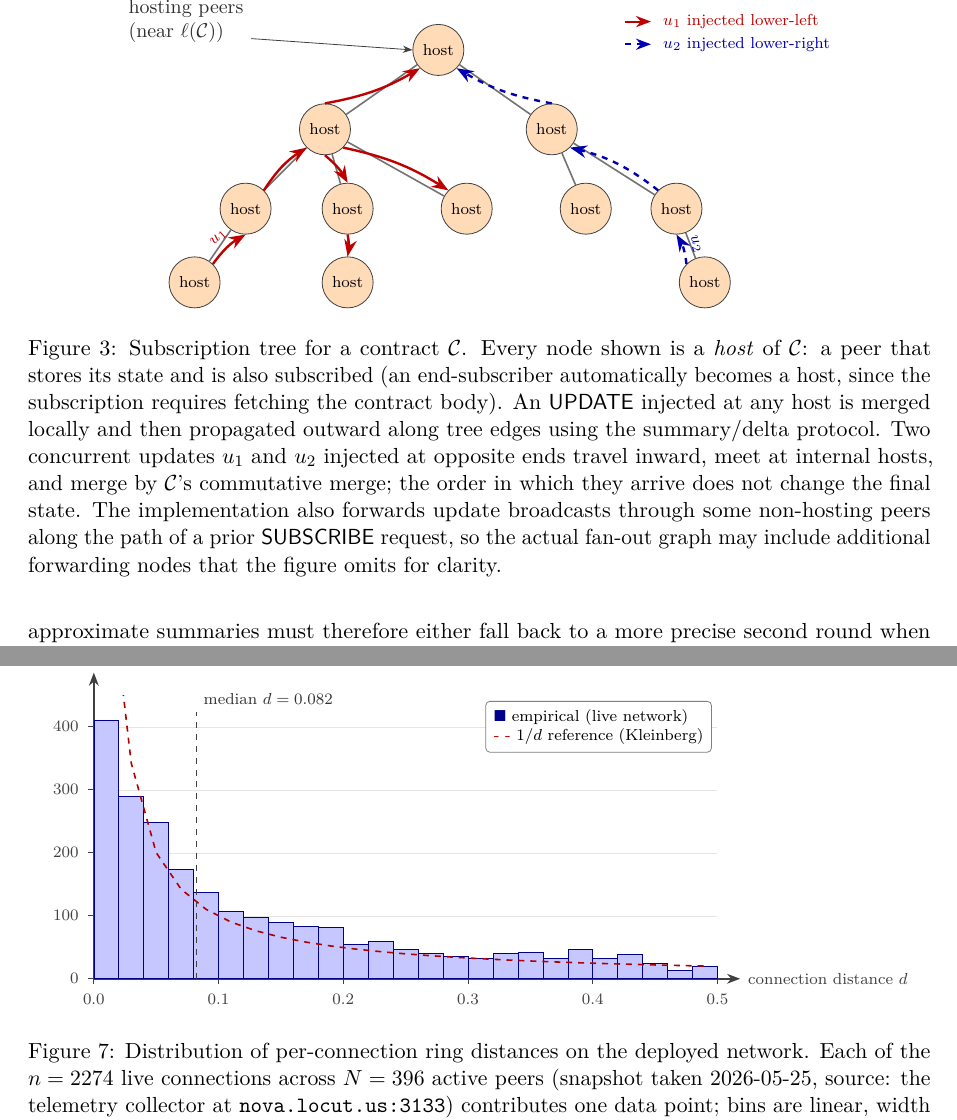
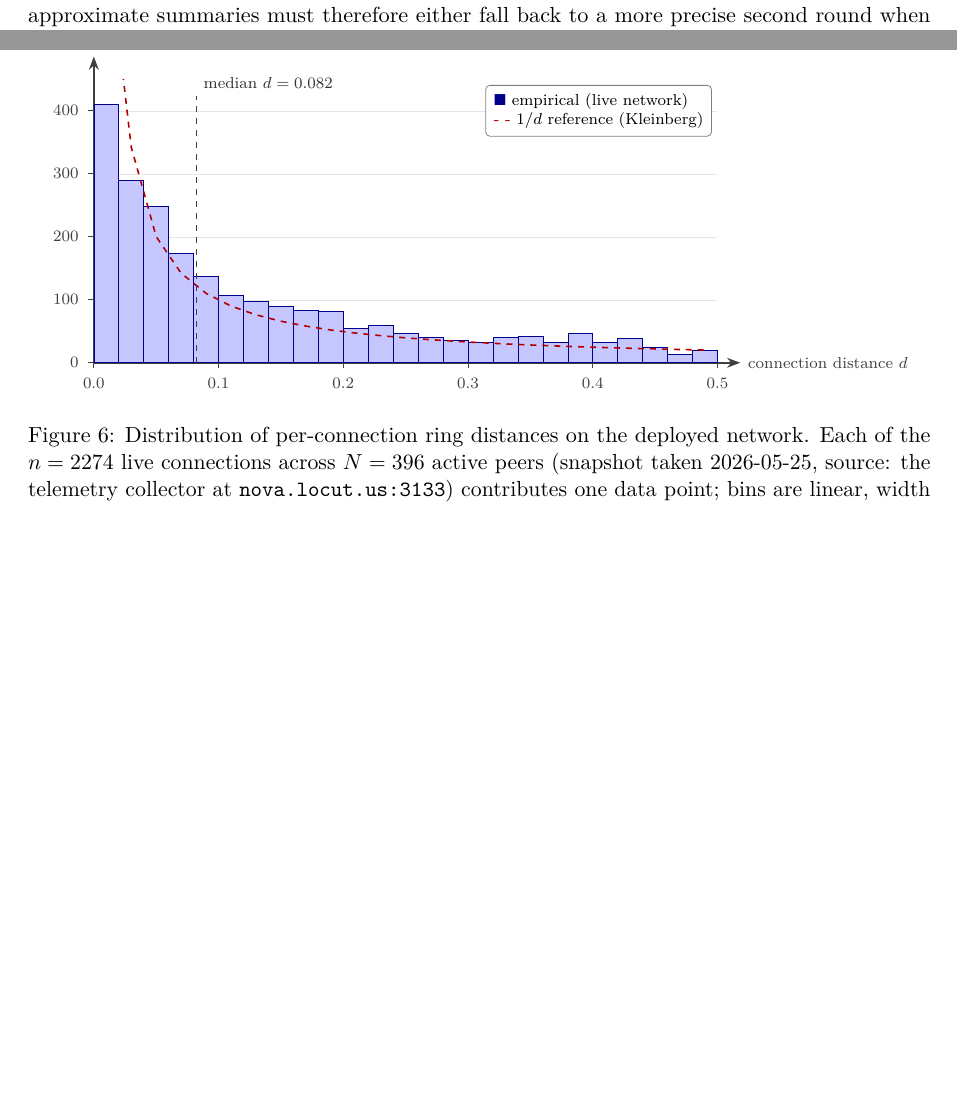
Before and after one commit to freenet/paper-1, a LaTeX paper (main.tex, which reads figures/subscription-tree.tex): two parts of pages 8 and 14 of 25, joined at a grey line, cut at the place of the change, the shorter picture padded with empty space. Compiled offline with pdfLaTeX.

Commit message:
docs: drop subscription-tree figure -- not worth the complexity
The subscription-tree figure has been iteratively patched (host vs
relay distinction, then collapsed to all-hosts) and the update
propagation arrows are still incomplete -- u_1 should also reach
h_2's subtree by commutativity, and vice versa for u_2. Drawing
that completely turns into a tangle of overlapping arrows.

The §4.7 prose explains subscription trees and commutative-merge
propagation cleanly without the figure. The paper still has six
figures carrying the visual load: peer architecture, summary/delta,
gap-targeting on the ring, CONNECT path, adaptive routing, and the
live connection-distance histogram.

[AI-assisted - Claude]

Co-Authored-By: Claude Opus 4.7 (1M context) <noreply@anthropic.com>

```diff
--- a/figures/subscription-tree.tex
+++ /dev/null
@@ -1,94 +0,0 @@
-% Subscription tree + UPDATE propagation. Every node in the tree is a
-% peer that hosts the contract; "host" and "subscriber" are synonymous at
-% the peer level (subscribe.rs:430-496: an end-subscriber fetches the
-% contract body and announces hosting). UPDATE broadcasts may also pass
-% through non-hosting forwarders along the path of a prior SUBSCRIBE;
-% that per-contract forwarding role is described in the caption, not
-% drawn here.
-\begin{figure}[t]
-\centering
-\begin{tikzpicture}[
-    host/.style={circle, draw=black!75, fill=orange!28, minimum size=9mm,
-                 font=\scriptsize, inner sep=0pt, align=center},
-    edge/.style={black!55, thick},
-    update1/.style={->, >=Stealth, red!75!black, very thick},
-    update2/.style={->, >=Stealth, blue!70!black, very thick, dashed},
-    label/.style={font=\scriptsize, gray!35!black},
-    >=Stealth,
-]
-  % Root host (close to l(C)).
-  \node[host] (root) at (0,0) {host};
-
-  % Two more hosting peers nearby.
-  \node[host] (h1) at (-2.0,-1.4) {host};
-  \node[host] (h2) at ( 2.0,-1.4) {host};
-
-  % Mid-tier hosts (end-subscribers).
-  \node[host] (a) at (-3.4,-2.8) {host};
-  \node[host] (b) at (-1.6,-2.8) {host};
-  \node[host] (c) at ( 0.5,-2.8) {host};
-  \node[host] (d) at ( 2.6,-2.8) {host};
-  \node[host] (e) at ( 4.2,-2.8) {host};
-
-  \node[host] (a1) at (-4.3,-4.1) {host};
-  \node[host] (b1) at (-1.6,-4.1) {host};
-  \node[host] (e1) at ( 4.7,-4.1) {host};
-
-  % Tree edges.
-  \draw[edge] (root) -- (h1);
-  \draw[edge] (root) -- (h2);
-  \draw[edge] (h1) -- (a);
-  \draw[edge] (h1) -- (b);
-  \draw[edge] (h1) -- (c);
-  \draw[edge] (h2) -- (d);
-  \draw[edge] (h2) -- (e);
-  \draw[edge] (a) -- (a1);
-  \draw[edge] (b) -- (b1);
-  \draw[edge] (e) -- (e1);
-
-  % Update u1 injected at host a1, propagates up through a -> h1 -> root
-  % and out through h1's other branches.
-  \draw[update1] (a1.north east) to[bend left=12] node[label, sloped, above, text=red!75!black] {$u_1$} (a.south);
-  \draw[update1] (a.north east) to[bend left=12] (h1.south west);
-  \draw[update1] (h1.north) to[bend right=10] (root.south west);
-  \draw[update1] (h1.south) to[bend left=10] (b.north);
-  \draw[update1] (b.south) to[bend left=10] (b1.north);
-  \draw[update1] (h1.south east) to[bend left=10] (c.north west);
-
-  % Update u2 injected at host e1, propagates up through e -> h2 -> root.
-  \draw[update2] (e1.north west) to[bend right=12] node[label, sloped, above, text=blue!70!black] {$u_2$} (e.south);
-  \draw[update2] (e.north west) to[bend right=12] (h2.south east);
-  \draw[update2] (h2.north) to[bend left=10] (root.south east);
-
-  % Legend (top-right corner of the diagram).
-  \begin{scope}[shift={(3.5,0.5)}]
-    \draw[update1, line width=1pt] (-0.2,0) -- (0.25,0)
-         node[font=\scriptsize, text=red!75!black, anchor=west, xshift=2pt]
-         {$u_1$ injected lower-left};
-    \draw[update2, line width=1pt] (-0.2,-0.4) -- (0.25,-0.4)
-         node[font=\scriptsize, text=blue!70!black, anchor=west, xshift=2pt]
-         {$u_2$ injected lower-right};
-  \end{scope}
-
-  % Annotation
-  \node[font=\small, gray!35!black, anchor=west, align=left]
-       at (-5.6,0.5) {hosting peers\\(near $\ell(\mathcal{C})$)};
-  \draw[gray!50!black, ->, >=Stealth, thin] (-3.3,0.2) -- (root.west);
-
-\end{tikzpicture}
-\caption{Subscription tree for a contract $\mathcal{C}$. Every node
-shown is a \emph{host} of $\mathcal{C}$: a peer that stores its
-state and is also subscribed (an end-subscriber automatically
-becomes a host, since the subscription requires fetching the
-contract body). An \textsf{UPDATE} injected at any host is merged
-locally and then propagated outward along tree edges using the
-summary/delta protocol. Two concurrent updates $u_1$ and $u_2$
-injected at opposite ends travel inward, meet at internal hosts,
-and merge by $\mathcal{C}$'s commutative merge; the order in which
-they arrive does not change the final state. The implementation
-also forwards update broadcasts through some non-hosting peers
-along the path of a prior \textsf{SUBSCRIBE} request, so the actual
-fan-out graph may include additional forwarding nodes that the
-figure omits for clarity.}
-\label{fig:subscription-tree}
-\end{figure}
```
Also changed, not shown: sections/04-updates.tex (+0 -2 lines).
